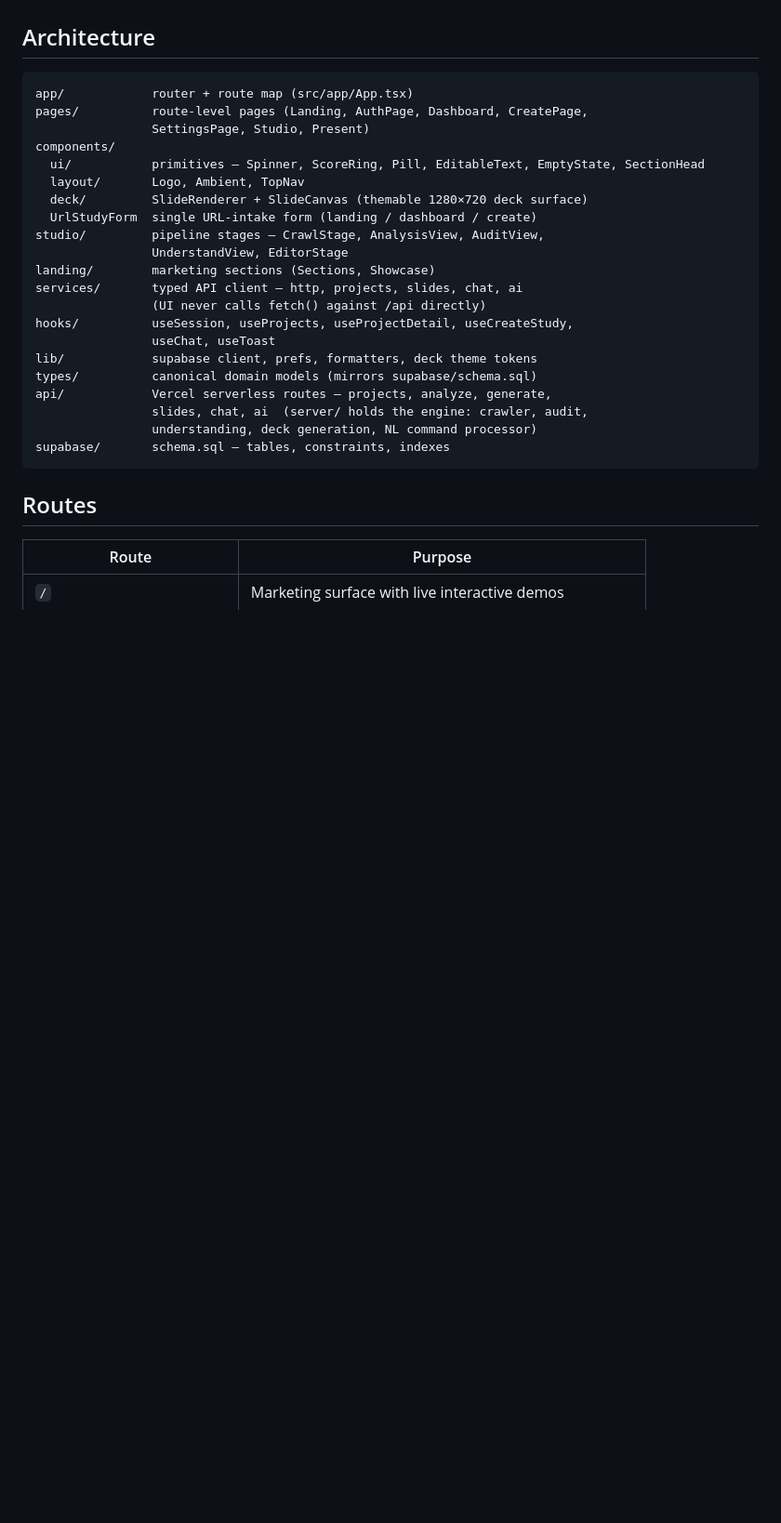
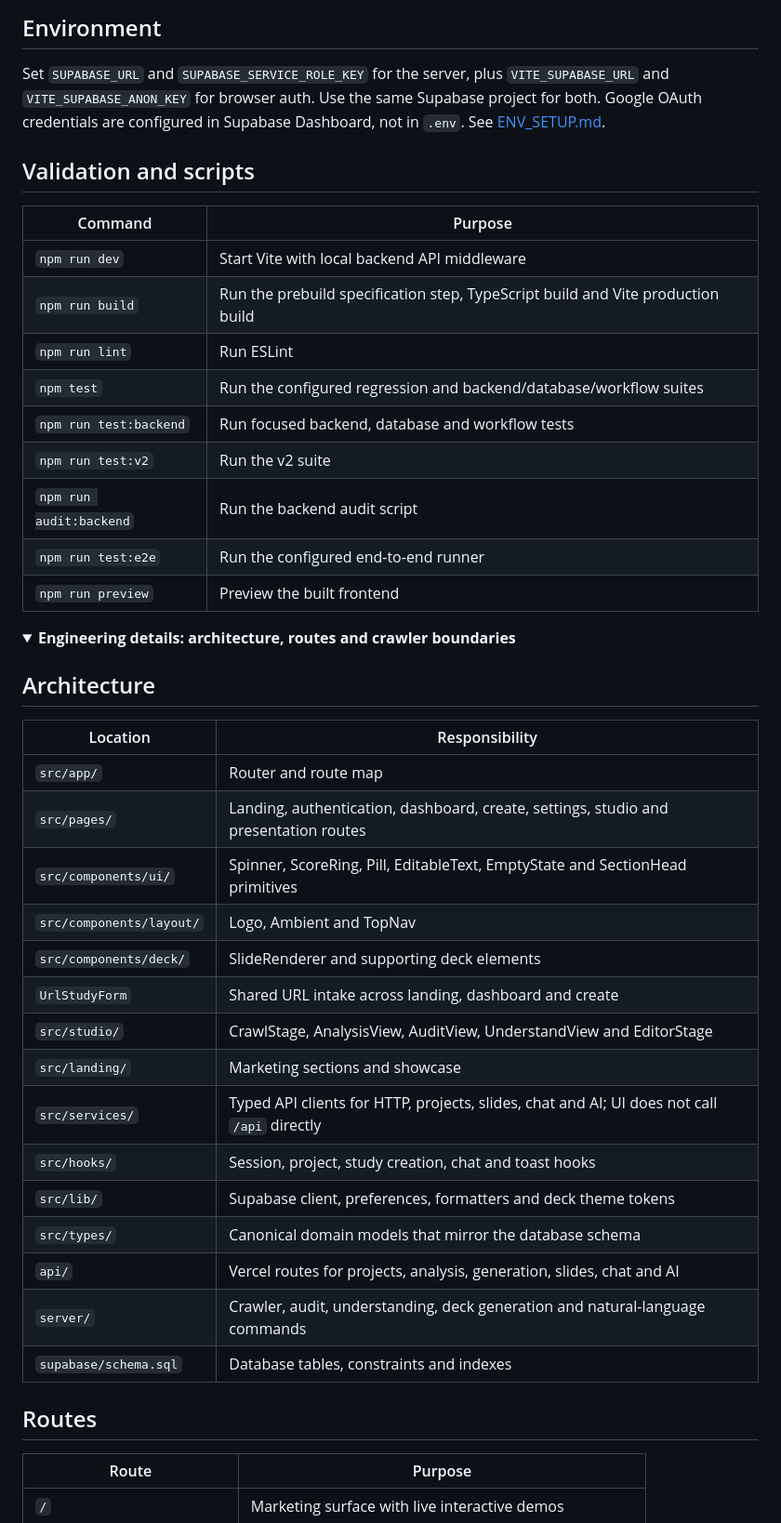
Before and after one commit to smitpatil1959-design/Vistara-Studio, a Markdown page: README.md, the part around one of its changes. Shown at 93% size. Drawn GitHub-style; folded sections open; blank space fills up the shorter version.

````diff
--- a/README.md
+++ b/README.md
@@ -10,29 +59,43 @@ Vite + React 19 · TypeScript (strict) · Tailwind CSS v4 · Framer Motion · Lu
+## Environment
+
+Set `SUPABASE_URL` and `SUPABASE_SERVICE_ROLE_KEY` for the server, plus `VITE_SUPABASE_URL` and `VITE_SUPABASE_ANON_KEY` for browser auth. Use the same Supabase project for both. Google OAuth credentials are configured in Supabase Dashboard, not in `.env`. See [ENV_SETUP.md](./ENV_SETUP.md).
+
+## Validation and scripts
+
+| Command | Purpose |
+| --- | --- |
+| `npm run dev` | Start Vite with local backend API middleware |
+| `npm run build` | Run the prebuild specification step, TypeScript build and Vite production build |
+| `npm run lint` | Run ESLint |
+| `npm test` | Run the configured regression and backend/database/workflow suites |
+| `npm run test:backend` | Run focused backend, database and workflow tests |
+| `npm run test:v2` | Run the v2 suite |
+| `npm run audit:backend` | Run the backend audit script |
+| `npm run test:e2e` | Run the configured end-to-end runner |
+| `npm run preview` | Preview the built frontend |
+
+<details>
+<summary><strong>Engineering details: architecture, routes and crawler boundaries</strong></summary>
 
 ## Architecture
 
-```
-app/            router + route map (src/app/App.tsx)
-pages/          route-level pages (Landing, AuthPage, Dashboard, CreatePage,
-                SettingsPage, Studio, Present)
-components/
-  ui/           primitives — Spinner, ScoreRing, Pill, EditableText, EmptyState, SectionHead
-  layout/       Logo, Ambient, TopNav
-  deck/         SlideRenderer + SlideCanvas (themable 1280×720 deck surface)
-  UrlStudyForm  single URL-intake form (landing / dashboard / create)
-studio/         pipeline stages — CrawlStage, AnalysisView, AuditView,
-                UnderstandView, EditorStage
-landing/        marketing sections (Sections, Showcase)
-services/       typed API client — http, projects, slides, chat, ai
-                (UI never calls fetch() against /api directly)
-hooks/          useSession, useProjects, useProjectDetail, useCreateStudy,
-                useChat, useToast
-lib/            supabase client, prefs, formatters, deck theme tokens
-types/          canonical domain models (mirrors supabase/schema.sql)
-api/            Vercel serverless routes — projects, analyze, generate,
-                slides, chat, ai  (server/ holds the engine: crawler, audit,
-                understanding, deck generation, NL command processor)
-supabase/       schema.sql — tables, constraints, indexes
-```
+| Location | Responsibility |
+| --- | --- |
+| `src/app/` | Router and route map |
+| `src/pages/` | Landing, authentication, dashboard, create, settings, studio and presentation routes |
+| `src/components/ui/` | Spinner, ScoreRing, Pill, EditableText, EmptyState and SectionHead primitives |
+| `src/components/layout/` | Logo, Ambient and TopNav |
+| `src/components/deck/` | SlideRenderer and supporting deck elements |
+| `UrlStudyForm` | Shared URL intake across landing, dashboard and create |
+| `src/studio/` | CrawlStage, AnalysisView, AuditView, UnderstandView and EditorStage |
+| `src/landing/` | Marketing sections and showcase |
+| `src/services/` | Typed API clients for HTTP, projects, slides, chat and AI; UI does not call `/api` directly |
+| `src/hooks/` | Session, project, study creation, chat and toast hooks |
+| `src/lib/` | Supabase client, preferences, formatters and deck theme tokens |
+| `src/types/` | Canonical domain models that mirror the database schema |
+| `api/` | Vercel routes for projects, analysis, generation, slides, chat and AI |
+| `server/` | Crawler, audit, understanding, deck generation and natural-language commands |
+| `supabase/schema.sql` | Database tables, constraints and indexes |
 
 ## Routes
 
````
Also changed, not shown: other parts of README.md (+60 -7 lines), docs/readme-assets/features.png (added), docs/readme-assets/hero.png (added).
